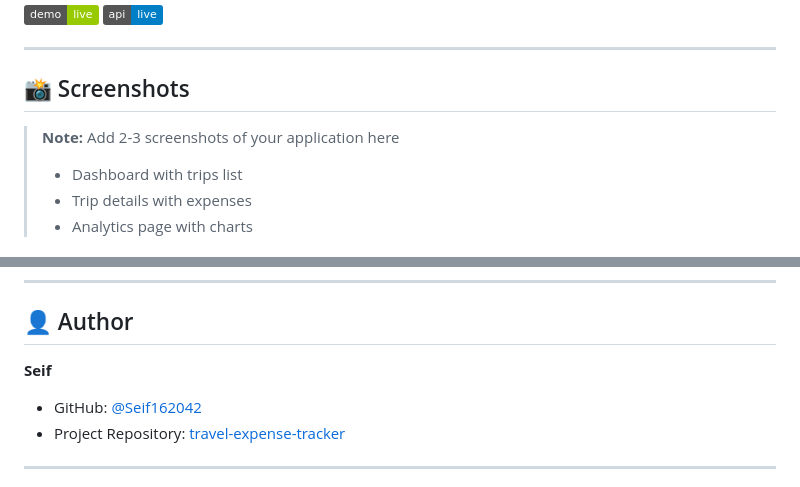
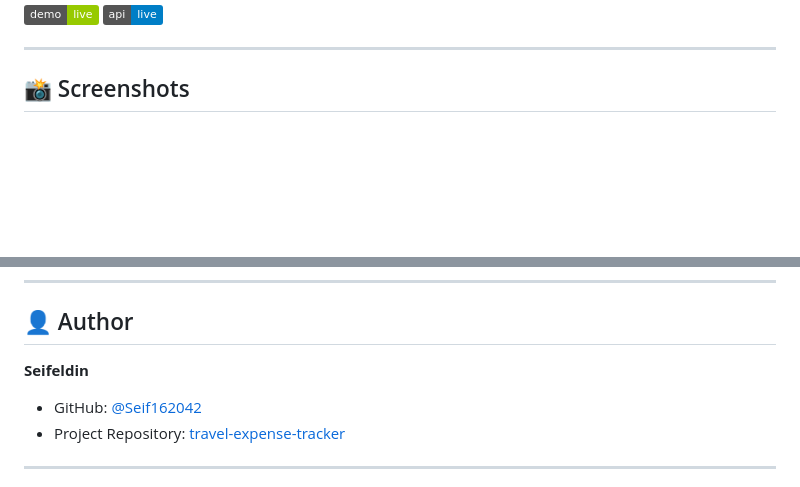
Before and after one commit to Seif162042/travel-expense-tracker, a Markdown page: README.md, 2 parts joined by grey strips. Rendered like a GitHub page; badges without logos; blank space fills up the shorter version.

Commit message:
screenshots

```diff
--- a/README.md
+++ b/README.md
@@ -9,8 +9,4 @@ A full-stack web application for tracking travel expenses across multiple trips
 
 ## 📸 Screenshots
 
-> **Note:** Add 2-3 screenshots of your application here
-> - Dashboard with trips list
-> - Trip details with expenses
-> - Analytics page with charts
 
@@ -472,7 +466,7 @@ We welcome contributions! Please read [CONTRIBUTING.md](./CONTRIBUTING.md) for d
 
 ## 👤 Author
 
-**Seif**
+**Seifeldin**
 - GitHub: [@Seif162042](https://github.com/Seif162042)
 - Project Repository: [travel-expense-tracker](https://github.com/Seif162042/travel-expense-tracker)
 
```
Also changed, not shown: other parts of README.md (+3 -5 lines), screenshots/analytics.png (added), screenshots/dashboard.png (added), screenshots/trp-details.png (added).
